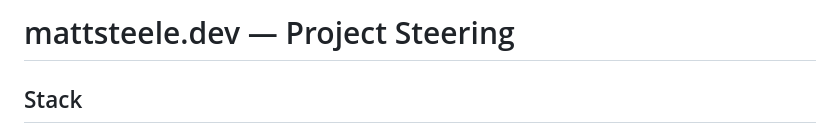
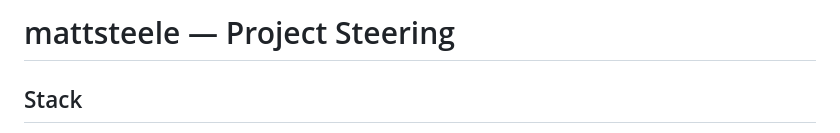
Before and after one commit to mattsteele/mattsteele, a Markdown page: CLAUDE.md, the part around the change. GitHub-like rendering.

Commit message:
Rename project to mattsteele in steering doc
Co-Authored-By: Claude Sonnet 5 <noreply@anthropic.com>

```diff
--- a/CLAUDE.md
+++ b/CLAUDE.md
@@ -1,4 +1,4 @@
-# mattsteele.dev — Project Steering
+# mattsteele — Project Steering
 
 ## Stack
 
```
